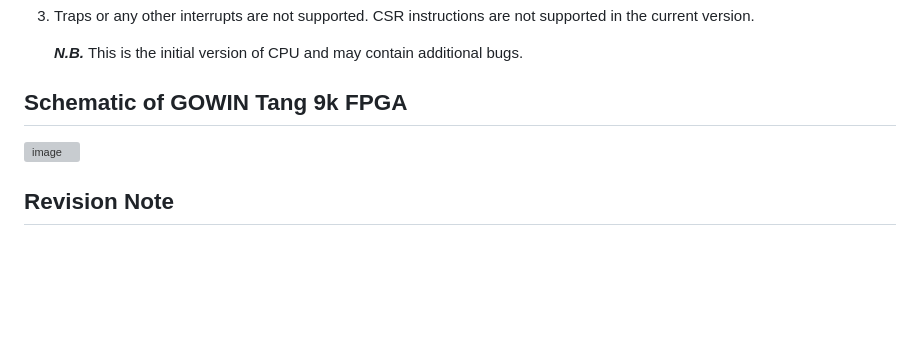
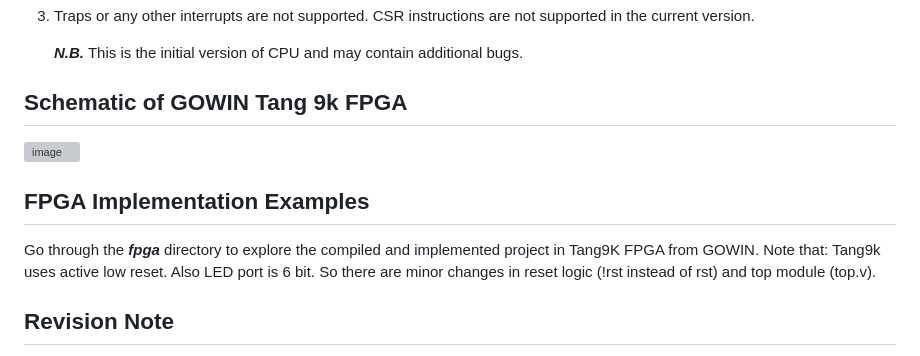
Before and after one commit to charlie2951/krv32, a Markdown page: README.md, the part around the change. Rendered like a GitHub page; blank space fills up the shorter version; grey boxes are pictures that could not be loaded.

```diff
--- a/README.md
+++ b/README.md
@@ -147,6 +147,9 @@ Copy the content of the generated firmware.txt file (you may exclude zeros) into
 
 ## Schematic of GOWIN Tang 9k FPGA
 ![image](https://github.com/user-attachments/assets/23155624-dbff-4b06-b6cf-676d198d0315)
+## FPGA Implementation Examples
+Go through the ***fpga*** directory to explore the compiled and implemented project in Tang9K FPGA from GOWIN. Note that: Tang9k uses active low reset. Also LED port is 6 bit. So there are minor changes in reset logic (!rst instead of rst) and top module (top.v).
+
 ## Revision Note
 Version-2 is more hardware efficient in terms of FPGA resources. V1.0 consumes 34% LUT, V2 takes only 14%. Program memory is isolated from cpu core to bring more flexibility. GPIO logic is also isolated and implemented at top.v file (top module).
 
```
